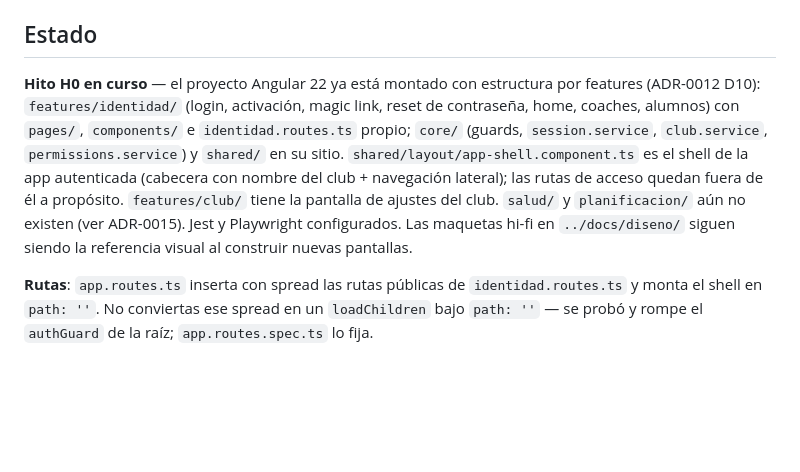
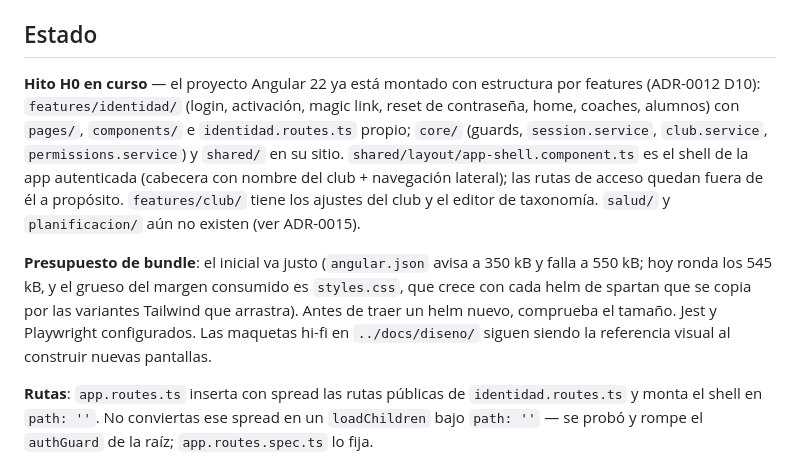
Before and after one commit to avgarcia/runcriticon, a Markdown page: frontend/CLAUDE.md, the part around the change. Rendered like a GitHub page; blank space fills up the shorter version.

Commit message:
docs(frontend): anota el editor de taxonomía y el margen del presupuesto de bundle
El inicial ronda ya los 545 kB con un umbral de error de 550. El grueso de
lo consumido es `styles.css`, que crece con cada helm de spartan que se
copia por las variantes Tailwind que arrastra: copiar el de menú costó
7,65 kB de CSS frente a 1,69 kB de JavaScript.

Co-Authored-By: Claude Opus 5 <noreply@anthropic.com>

```diff
--- a/frontend/CLAUDE.md
+++ b/frontend/CLAUDE.md
@@ -2,7 +2,9 @@
 Reglas específicas del frontend. Las reglas globales (arquitectura de módulos, lenguaje ubicuo, contrato OpenAPI, reglas de dominio) están en [`../CLAUDE.md`](../CLAUDE.md).
 
 ## Estado
-**Hito H0 en curso** — el proyecto Angular 22 ya está montado con estructura por features (ADR-0012 D10): `features/identidad/` (login, activación, magic link, reset de contraseña, home, coaches, alumnos) con `pages/`, `components/` e `identidad.routes.ts` propio; `core/` (guards, `session.service`, `club.service`, `permissions.service`) y `shared/` en su sitio. `shared/layout/app-shell.component.ts` es el shell de la app autenticada (cabecera con nombre del club + navegación lateral); las rutas de acceso quedan fuera de él a propósito. `features/club/` tiene la pantalla de ajustes del club. `salud/` y `planificacion/` aún no existen (ver ADR-0015). Jest y Playwright configurados. Las maquetas hi-fi en `../docs/diseno/` siguen siendo la referencia visual al construir nuevas pantallas.
+**Hito H0 en curso** — el proyecto Angular 22 ya está montado con estructura por features (ADR-0012 D10): `features/identidad/` (login, activación, magic link, reset de contraseña, home, coaches, alumnos) con `pages/`, `components/` e `identidad.routes.ts` propio; `core/` (guards, `session.service`, `club.service`, `permissions.service`) y `shared/` en su sitio. `shared/layout/app-shell.component.ts` es el shell de la app autenticada (cabecera con nombre del club + navegación lateral); las rutas de acceso quedan fuera de él a propósito. `features/club/` tiene los ajustes del club y el editor de taxonomía. `salud/` y `planificacion/` aún no existen (ver ADR-0015).
+
+**Presupuesto de bundle**: el inicial va justo (`angular.json` avisa a 350 kB y falla a 550 kB; hoy ronda los 545 kB, y el grueso del margen consumido es `styles.css`, que crece con cada helm de spartan que se copia por las variantes Tailwind que arrastra). Antes de traer un helm nuevo, comprueba el tamaño. Jest y Playwright configurados. Las maquetas hi-fi en `../docs/diseno/` siguen siendo la referencia visual al construir nuevas pantallas.
 
 **Rutas**: `app.routes.ts` inserta con spread las rutas públicas de `identidad.routes.ts` y monta el shell en `path: ''`. No conviertas ese spread en un `loadChildren` bajo `path: ''` — se probó y rompe el `authGuard` de la raíz; `app.routes.spec.ts` lo fija.
 
```
